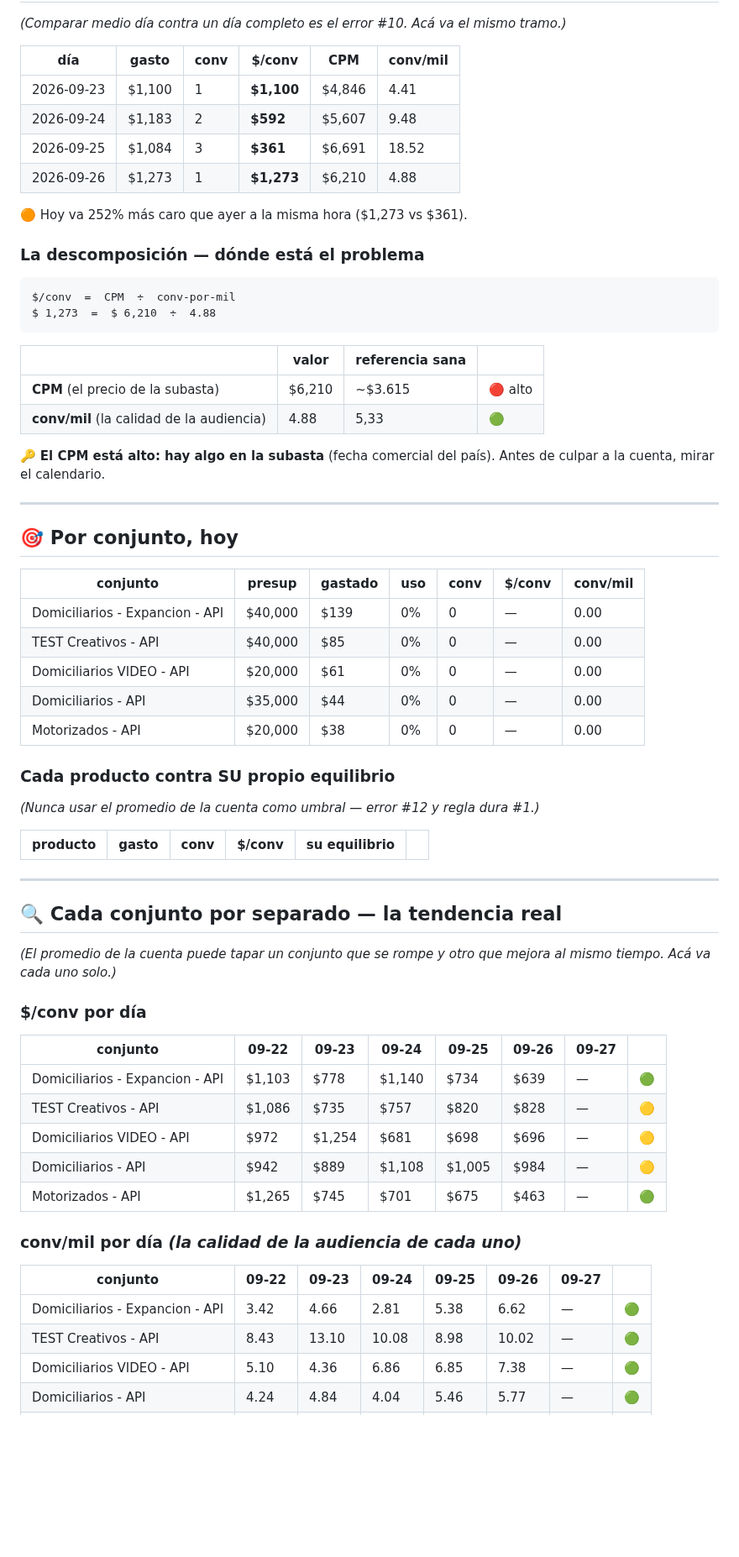
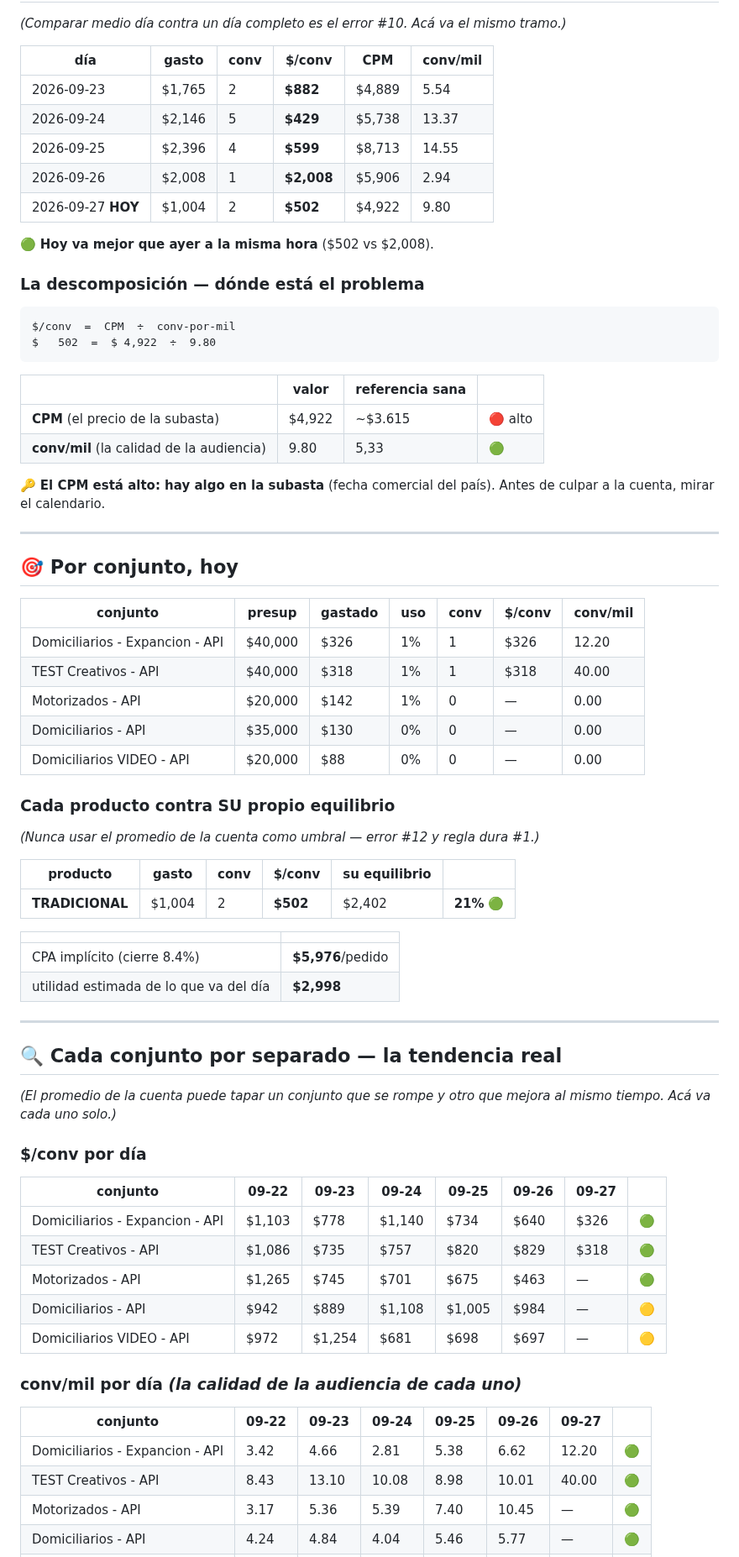
Before and after one commit to mtavera99/impermeables, a Markdown page: ESTADO-CUENTA.md, the part around one of its changes. Shown at 84% size. Rendered like a GitHub page; blank space fills up the shorter version.

Commit message:
Estado 27-Sep 01:26 · $502/conv · gasto $1,004 · saldo $109,370

````diff
--- a/ESTADO-CUENTA.md
+++ b/ESTADO-CUENTA.md
@@ -30,24 +30,25 @@ Las 18h a 23h son el bloque donde las conversaciones se abaratan. Quedarse sin s
 
 | día | gasto | conv | $/conv | CPM | conv/mil |
 |---|---|---|---|---|---|
-| 2026-09-23 | $1,100 | 1 | **$1,100** | $4,846 | 4.41 |
-| 2026-09-24 | $1,183 | 2 | **$592** | $5,607 | 9.48 |
-| 2026-09-25 | $1,084 | 3 | **$361** | $6,691 | 18.52 |
-| 2026-09-26 | $1,273 | 1 | **$1,273** | $6,210 | 4.88 |
+| 2026-09-23 | $1,765 | 2 | **$882** | $4,889 | 5.54 |
+| 2026-09-24 | $2,146 | 5 | **$429** | $5,738 | 13.37 |
+| 2026-09-25 | $2,396 | 4 | **$599** | $8,713 | 14.55 |
+| 2026-09-26 | $2,008 | 1 | **$2,008** | $5,906 | 2.94 |
+| 2026-09-27 **HOY** | $1,004 | 2 | **$502** | $4,922 | 9.80 |
 
-🟠 Hoy va 252% más caro que ayer a la misma hora ($1,273 vs $361).
+🟢 **Hoy va mejor que ayer a la misma hora** ($502 vs $2,008).
 
 ### La descomposición — dónde está el problema
 
 ```
 $/conv  =  CPM  ÷  conv-por-mil
-$ 1,273  =  $ 6,210  ÷  4.88
+$   502  =  $ 4,922  ÷  9.80
 ```
 
 | | valor | referencia sana | |
 |---|---|---|---|
-| **CPM** (el precio de la subasta) | $6,210 | ~$3.615 | 🔴 alto |
-| **conv/mil** (la calidad de la audiencia) | 4.88 | 5,33 | 🟢 |
+| **CPM** (el precio de la subasta) | $4,922 | ~$3.615 | 🔴 alto |
+| **conv/mil** (la calidad de la audiencia) | 9.80 | 5,33 | 🟢 |
 
 🔑 **El CPM está alto: hay algo en la subasta** (fecha comercial del país). Antes de culpar a la cuenta, mirar el calendario.
 
@@ -57,11 +58,11 @@ $ 1,273  =  $ 6,210  ÷  4.88
 
 | conjunto | presup | gastado | uso | conv | $/conv | conv/mil |
 |---|---|---|---|---|---|---|
-| Domiciliarios - Expancion - API | $40,000 | $139 | 0% | 0 | — | 0.00 |
-| TEST Creativos - API | $40,000 | $85 | 0% | 0 | — | 0.00 |
-| Domiciliarios VIDEO - API | $20,000 | $61 | 0% | 0 | — | 0.00 |
-| Domiciliarios - API | $35,000 | $44 | 0% | 0 | — | 0.00 |
-| Motorizados - API | $20,000 | $38 | 0% | 0 | — | 0.00 |
+| Domiciliarios - Expancion - API | $40,000 | $326 | 1% | 1 | $326 | 12.20 |
+| TEST Creativos - API | $40,000 | $318 | 1% | 1 | $318 | 40.00 |
+| Motorizados - API | $20,000 | $142 | 1% | 0 | — | 0.00 |
+| Domiciliarios - API | $35,000 | $130 | 0% | 0 | — | 0.00 |
+| Domiciliarios VIDEO - API | $20,000 | $88 | 0% | 0 | — | 0.00 |
 
 ### Cada producto contra SU propio equilibrio
 
@@ -69,6 +70,12 @@ $ 1,273  =  $ 6,210  ÷  4.88
 
 | producto | gasto | conv | $/conv | su equilibrio | |
 |---|---|---|---|---|---|
+| **TRADICIONAL** | $1,004 | 2 | **$502** | $2,402 | **21%** 🟢 |
+
+| | |
+|---|---|
+| CPA implícito (cierre 8.4%) | **$5,976**/pedido |
+| utilidad estimada de lo que va del día | **$2,998** |
 
 ---
 
@@ -80,17 +87,17 @@ $ 1,273  =  $ 6,210  ÷  4.88
 
 | conjunto | 09-22 | 09-23 | 09-24 | 09-25 | 09-26 | 09-27 | |
 |---|---|---|---|---|---|---|---|
-| Domiciliarios - Expancion - API | $1,103 | $778 | $1,140 | $734 | $639 | — | 🟢 |
-| TEST Creativos - API | $1,086 | $735 | $757 | $820 | $828 | — | 🟡 |
-| Domiciliarios VIDEO - API | $972 | $1,254 | $681 | $698 | $696 | — | 🟡 |
+| Domiciliarios - Expancion - API | $1,103 | $778 | $1,140 | $734 | $640 | $326 | 🟢 |
+| TEST Creativos - API | $1,086 | $735 | $757 | $820 | $829 | $318 | 🟢 |
+| Motorizados - API | $1,265 | $745 | $701 | $675 | $463 | — | 🟢 |
 | Domiciliarios - API | $942 | $889 | $1,108 | $1,005 | $984 | — | 🟡 |
-| Motorizados - API | $1,265 | $745 | $701 | $675 | $463 | — | 🟢 |
+| Domiciliarios VIDEO - API | $972 | $1,254 | $681 | $698 | $697 | — | 🟡 |
 
 ### conv/mil por día *(la calidad de la audiencia de cada uno)*
 
 | conjunto | 09-22 | 09-23 | 09-24 | 09-25 | 09-26 | 09-27 | |
 |---|---|---|---|---|---|---|---|
-| Domiciliarios - Expancion - API | 3.42 | 4.66 | 2.81 | 5.38 | 6.62 | — | 🟢 |
-| TEST Creativos - API | 8.43 | 13.10 | 10.08 | 8.98 | 10.02 | — | 🟢 |
-| Domiciliarios VIDEO - API | 5.10 | 4.36 | 6.86 | 6.85 | 7.38 | — | 🟢 |
+| Domiciliarios - Expancion - API | 3.42 | 4.66 | 2.81 | 5.38 | 6.62 | 12.20 | 🟢 |
+| TEST Creativos - API | 8.43 | 13.10 | 10.08 | 8.98 | 10.01 | 40.00 | 🟢 |
+| Motorizados - API | 3.17 | 5.36 | 5.39 | 7.40 | 10.45 | — | 🟢 |
 | Domiciliarios - API | 4.24 | 4.84 | 4.04 | 5.46 | 5.77 | — | 🟢 |
````
Also changed, not shown: other parts of ESTADO-CUENTA.md (+9 -9 lines).
